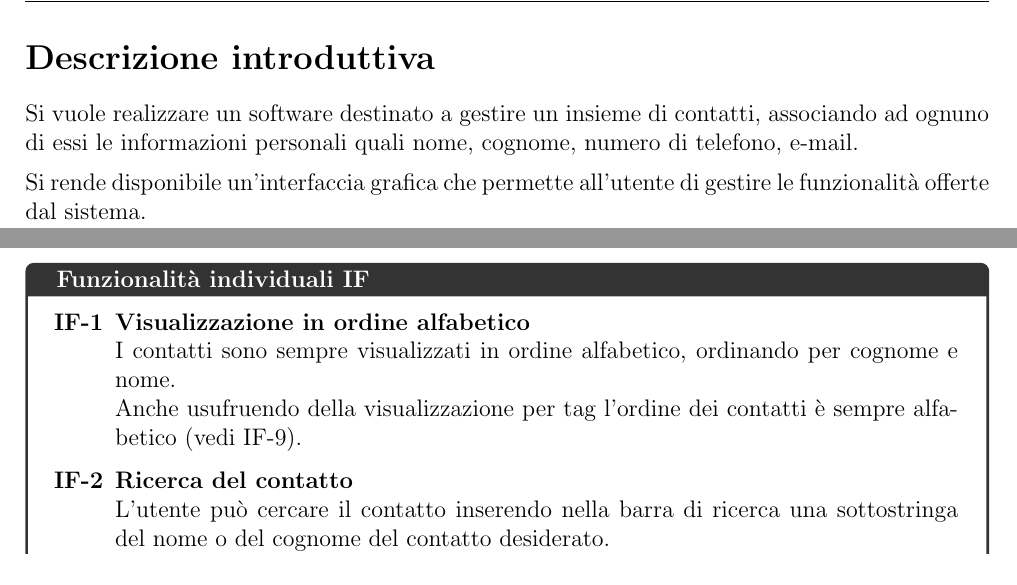
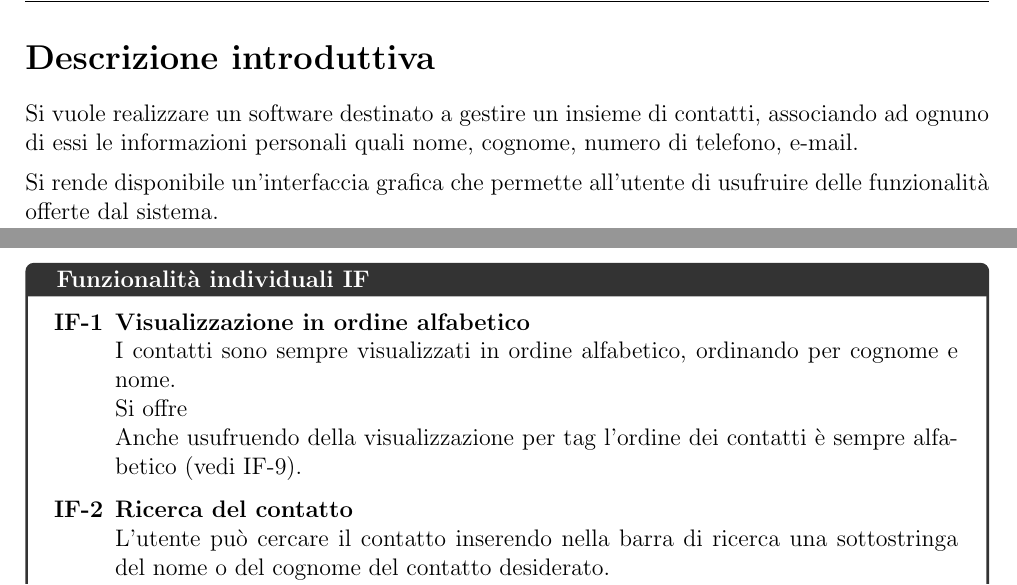
Before and after one commit to savaava/LaTex-projects, a LaTeX document (projects/progetto Rubrica/progettoRubrica.tex, which reads projects/progetto Rubrica/SRS.tex): two parts of pages 3 and 4 of 7, joined at a grey line, cut so that both start at the same text. Compiled offline with pdfLaTeX.

Commit message:
inizio refactoring

```diff
--- a/projects/progetto Rubrica/SRS.tex
+++ b/projects/progetto Rubrica/SRS.tex
@@ -5,6 +5,7 @@
 	\begin{itemize}[itemsep=2pt, topsep=0pt, label=\textbf{\IFitem}]
 		\item \textbf{Visualizzazione in ordine alfabetico}
 		\\I contatti sono sempre visualizzati in ordine alfabetico, ordinando per cognome e nome.
+		\\Si offre
 		\\Anche usufruendo della visualizzazione per tag l’ordine dei contatti è sempre alfabetico (vedi IF-9).
 
 		\item \textbf{Ricerca del contatto}
--- a/projects/progetto Rubrica/progettoRubrica.tex
+++ b/projects/progetto Rubrica/progettoRubrica.tex
@@ -42,7 +42,7 @@
 	\section*{Descrizione introduttiva}
 	\addcontentsline{toc}{section}{Descrizione introduttiva}
 	Si vuole realizzare un software destinato a gestire un insieme di contatti, associando ad ognuno di essi le informazioni personali quali nome, cognome, numero di telefono, e-mail.
-	\vspace{.2cm}\\Si rende disponibile un'interfaccia grafica che permette all'utente di gestire le funzionalità offerte dal sistema.
+	\vspace{.2cm}\\Si rende disponibile un'interfaccia grafica che permette all'utente di usufruire delle funzionalità offerte dal sistema.
 
 	\newpage
 	% Configurazione dell'intestazione
```
